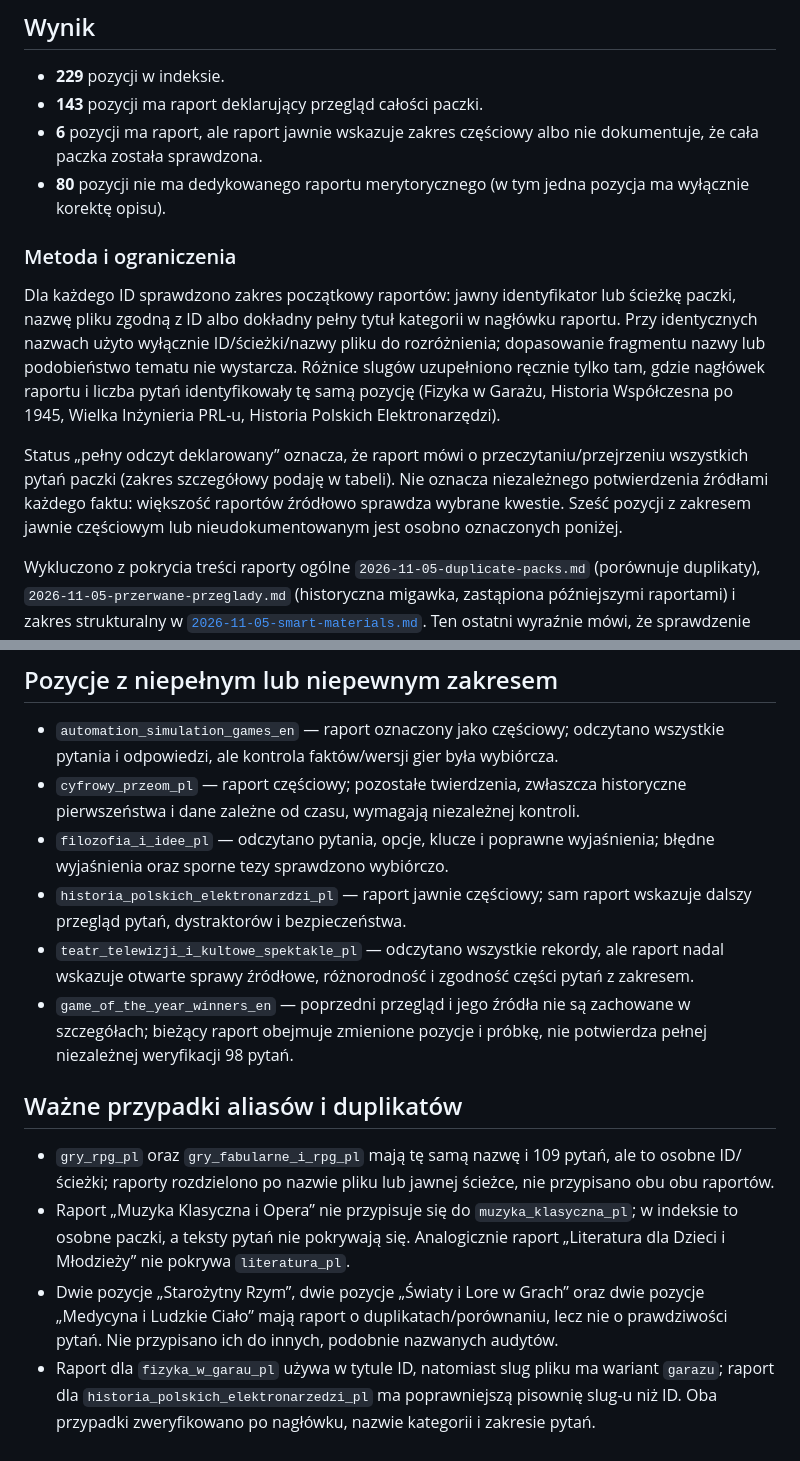
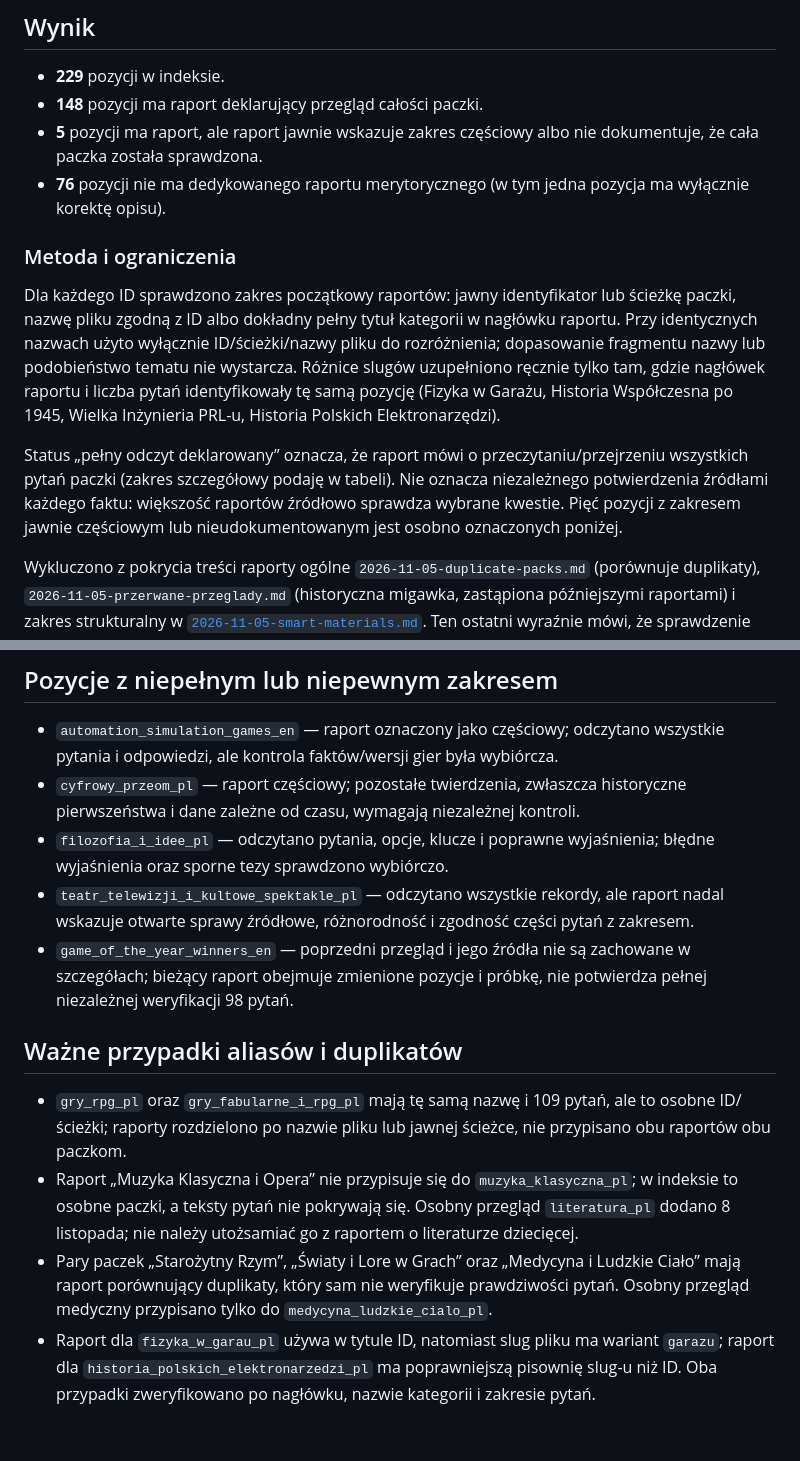
Before and after one commit to ventus34/trivia, a Markdown page: docs/audits/2026-11-08-pokrycie-indeksu.md, 2 parts joined by grey strips. Rendered like a GitHub page.

Commit message:
Update audit coverage after five pack reviews

```diff
--- a/docs/audits/2026-11-08-pokrycie-indeksu.md
+++ b/docs/audits/2026-11-08-pokrycie-indeksu.md
@@ -5,15 +5,15 @@ Zestawienie stanu 229 wpisów w [`databases/list.json`](../../databases/list.jso
 ## Wynik
 
 - **229** pozycji w indeksie.
-- **143** pozycji ma raport deklarujący przegląd całości paczki.
-- **6** pozycji ma raport, ale raport jawnie wskazuje zakres częściowy albo nie dokumentuje, że cała paczka została sprawdzona.
-- **80** pozycji nie ma dedykowanego raportu merytorycznego (w tym jedna pozycja ma wyłącznie korektę opisu).
+- **148** pozycji ma raport deklarujący przegląd całości paczki.
+- **5** pozycji ma raport, ale raport jawnie wskazuje zakres częściowy albo nie dokumentuje, że cała paczka została sprawdzona.
+- **76** pozycji nie ma dedykowanego raportu merytorycznego (w tym jedna pozycja ma wyłącznie korektę opisu).
 
 ### Metoda i ograniczenia
 
 Dla każdego ID sprawdzono zakres początkowy raportów: jawny identyfikator lub ścieżkę paczki, nazwę pliku zgodną z ID albo dokładny pełny tytuł kategorii w nagłówku raportu. Przy identycznych nazwach użyto wyłącznie ID/ścieżki/nazwy pliku do rozróżnienia; dopasowanie fragmentu nazwy lub podobieństwo tematu nie wystarcza. Różnice slugów uzupełniono ręcznie tylko tam, gdzie nagłówek raportu i liczba pytań identyfikowały tę samą pozycję (Fizyka w Garażu, Historia Współczesna po 1945, Wielka Inżynieria PRL-u, Historia Polskich Elektronarzędzi).
 
-Status „pełny odczyt deklarowany” oznacza, że raport mówi o przeczytaniu/przejrzeniu wszystkich pytań paczki (zakres szczegółowy podaję w tabeli). Nie oznacza niezależnego potwierdzenia źródłami każdego faktu: większość raportów źródłowo sprawdza wybrane kwestie. Sześć pozycji z zakresem jawnie częściowym lub nieudokumentowanym jest osobno oznaczonych poniżej.
+Status „pełny odczyt deklarowany” oznacza, że raport mówi o przeczytaniu/przejrzeniu wszystkich pytań paczki (zakres szczegółowy podaję w tabeli). Nie oznacza niezależnego potwierdzenia źródłami każdego faktu: większość raportów źródłowo sprawdza wybrane kwestie. Pięć pozycji z zakresem jawnie częściowym lub nieudokumentowanym jest osobno oznaczonych poniżej.
 
 Wykluczono z pokrycia treści raporty ogólne `2026-11-05-duplicate-packs.md` (porównuje duplikaty), `2026-11-05-przerwane-przeglady.md` (historyczna migawka, zastąpiona późniejszymi raportami) i zakres strukturalny w [`2026-11-05-smart-materials.md`](../question-audits/2026-11-05-smart-materials.md). Ten ostatni wyraźnie mówi, że sprawdzenie pozycji indeksu 172–229 było strukturalne, nie merytoryczne. `2026-11-05-first-indexed-packs.md` jest podany tylko jako historyczny częściowy przegląd dwóch pierwszych paczek; nowsze osobne raporty są podstawą ich bieżącego statusu.
 
@@ -256,13 +256,12 @@ Wykluczono z pokrycia treści raporty ogólne `2026-11-05-duplicate-packs.md` (p
 - `automation_simulation_games_en` — raport oznaczony jako częściowy; odczytano wszystkie pytania i odpowiedzi, ale kontrola faktów/wersji gier była wybiórcza.
 - `cyfrowy_przeom_pl` — raport częściowy; pozostałe twierdzenia, zwłaszcza historyczne pierwszeństwa i dane zależne od czasu, wymagają niezależnej kontroli.
 - `filozofia_i_idee_pl` — odczytano pytania, opcje, klucze i poprawne wyjaśnienia; błędne wyjaśnienia oraz sporne tezy sprawdzono wybiórczo.
-- `historia_polskich_elektronarzdzi_pl` — raport jawnie częściowy; sam raport wskazuje dalszy przegląd pytań, dystraktorów i bezpieczeństwa.
 - `teatr_telewizji_i_kultowe_spektakle_pl` — odczytano wszystkie rekordy, ale raport nadal wskazuje otwarte sprawy źródłowe, różnorodność i zgodność części pytań z zakresem.
 - `game_of_the_year_winners_en` — poprzedni przegląd i jego źródła nie są zachowane w szczegółach; bieżący raport obejmuje zmienione pozycje i próbkę, nie potwierdza pełnej niezależnej weryfikacji 98 pytań.
 
 ## Ważne przypadki aliasów i duplikatów
 
-- `gry_rpg_pl` oraz `gry_fabularne_i_rpg_pl` mają tę samą nazwę i 109 pytań, ale to osobne ID/ścieżki; raporty rozdzielono po nazwie pliku lub jawnej ścieżce, nie przypisano obu obu raportów.
-- Raport „Muzyka Klasyczna i Opera” nie przypisuje się do `muzyka_klasyczna_pl`; w indeksie to osobne paczki, a teksty pytań nie pokrywają się. Analogicznie raport „Literatura dla Dzieci i Młodzieży” nie pokrywa `literatura_pl`.
-- Dwie pozycje „Starożytny Rzym”, dwie pozycje „Światy i Lore w Grach” oraz dwie pozycje „Medycyna i Ludzkie Ciało” mają raport o duplikatach/porównaniu, lecz nie o prawdziwości pytań. Nie przypisano ich do innych, podobnie nazwanych audytów.
+- `gry_rpg_pl` oraz `gry_fabularne_i_rpg_pl` mają tę samą nazwę i 109 pytań, ale to osobne ID/ścieżki; raporty rozdzielono po nazwie pliku lub jawnej ścieżce, nie przypisano obu raportów obu paczkom.
+- Raport „Muzyka Klasyczna i Opera” nie przypisuje się do `muzyka_klasyczna_pl`; w indeksie to osobne paczki, a teksty pytań nie pokrywają się. Osobny przegląd `literatura_pl` dodano 8 listopada; nie należy utożsamiać go z raportem o literaturze dziecięcej.
+- Pary paczek „Starożytny Rzym”, „Światy i Lore w Grach” oraz „Medycyna i Ludzkie Ciało” mają raport porównujący duplikaty, który sam nie weryfikuje prawdziwości pytań. Osobny przegląd medyczny przypisano tylko do `medycyna_ludzkie_cialo_pl`.
 - Raport dla `fizyka_w_garau_pl` używa w tytule ID, natomiast slug pliku ma wariant `garazu`; raport dla `historia_polskich_elektronarzedzi_pl` ma poprawniejszą pisownię slug-u niż ID. Oba przypadki zweryfikowano po nagłówku, nazwie kategorii i zakresie pytań.
```
Also changed, not shown: other parts of docs/audits/2026-11-08-pokrycie-indeksu.md (+5 -5 lines).
